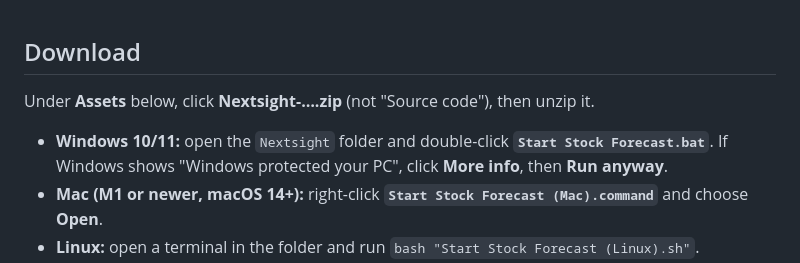
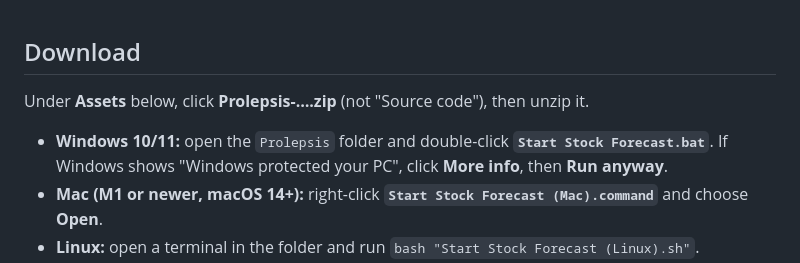
Before and after one commit to FaizSyed13/Prolepsis, a Markdown page: .github/release-notes.md, the part around the change. Drawn GitHub-style.

```diff
--- a/.github/release-notes.md
+++ b/.github/release-notes.md
@@ -1,7 +1,7 @@
 ## Download
-Under **Assets** below, click **Nextsight-….zip** (not "Source code"), then unzip it.
+Under **Assets** below, click **Prolepsis-….zip** (not "Source code"), then unzip it.
 
-- **Windows 10/11:** open the `Nextsight` folder and double-click **`Start Stock Forecast.bat`**.
+- **Windows 10/11:** open the `Prolepsis` folder and double-click **`Start Stock Forecast.bat`**.
   If Windows shows "Windows protected your PC", click **More info**, then **Run anyway**.
 - **Mac (M1 or newer, macOS 14+):** right-click **`Start Stock Forecast (Mac).command`** and choose **Open**.
 - **Linux:** open a terminal in the folder and run `bash "Start Stock Forecast (Linux).sh"`.
```
Also changed, not shown: README.md (+7 -6 lines), docs/screenshot-home.png, 4 other files.
